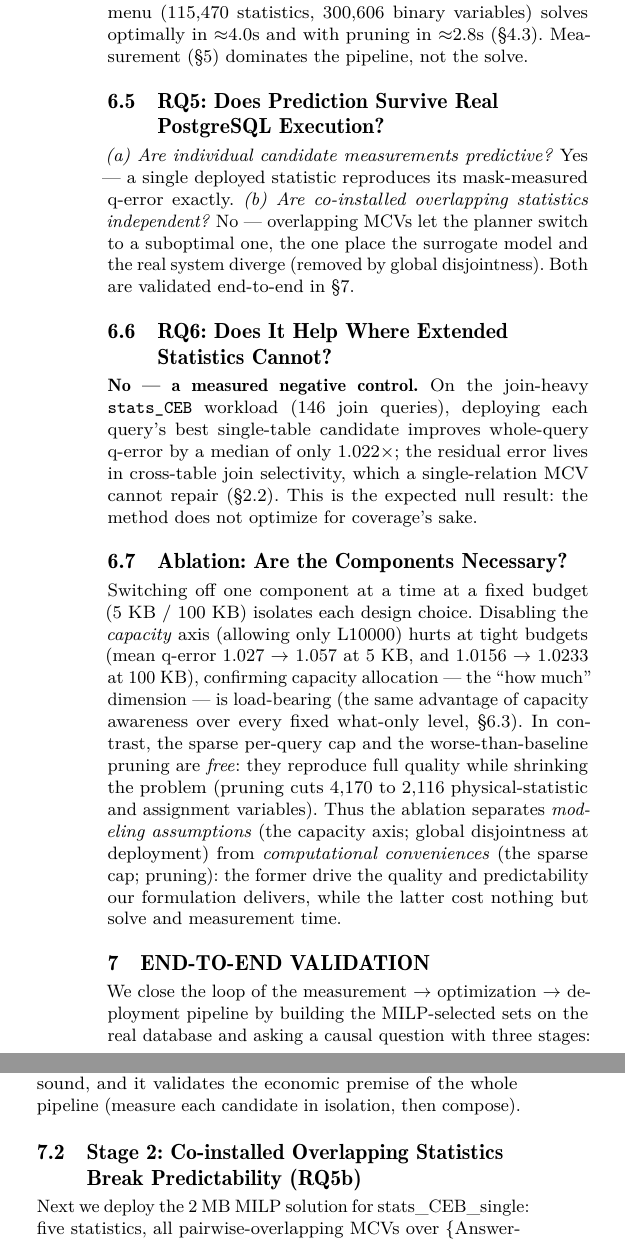
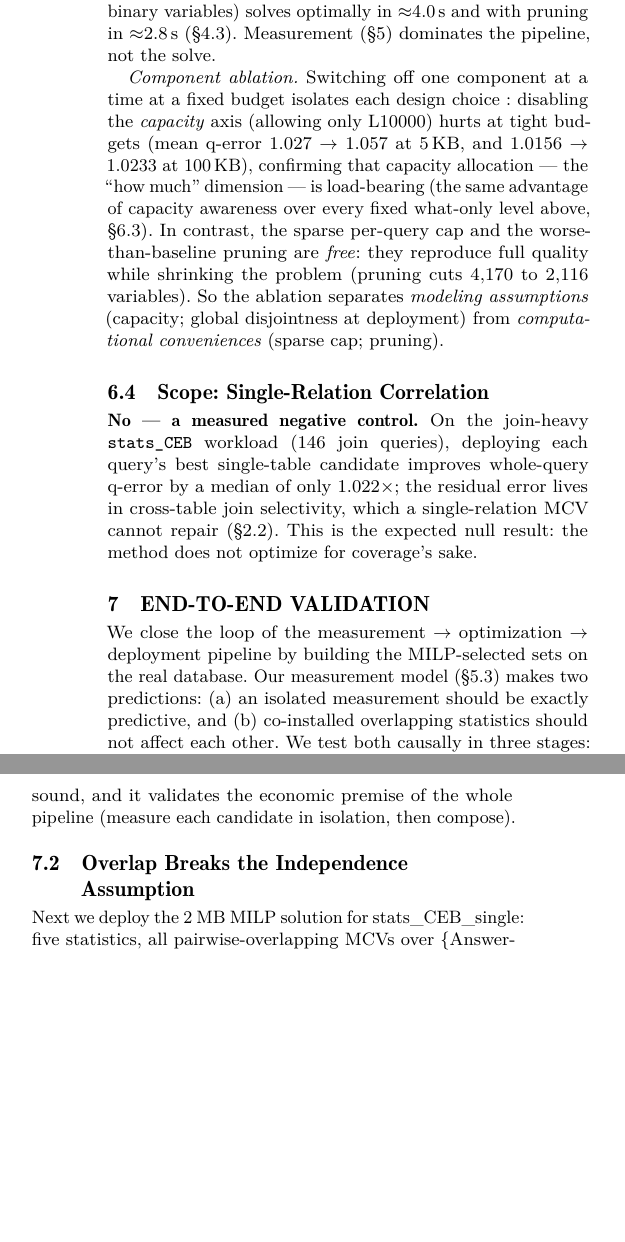
Before and after one commit to 1951123/pg-extstats-selection, a LaTeX paper (paper/main.tex): two parts of the columns of page 10 of 13, joined at a grey line, cut so that both start at the same text, the shorter picture padded with empty space. Compiled offline with pdfLaTeX.

Commit message:
Claim-driven realignment: §6 from RQ-list to 3 findings + scope; §5 merge determinism+runtime; §7 de-RQ stage titles (13 pages, all labels preserved)

```diff
--- a/paper/main.tex
+++ b/paper/main.tex
@@ -1032,27 +1033,26 @@ coverage --- the same capacity-reallocation behaviour that separates the MILP
 from greedy above. The ``how much'' axis is not a modelling luxury but the
 component that buys the last, hardest repairs.
 
-\subsection{RQ4: Does the Approach Scale?}
-\label{sec:rq4}
+\emph{Optimization overhead.} The optimization is not the bottleneck: on the
+full 468-query CENSUS workload the worst-case MILP over the six-level menu
+(115{,}470 statistics, 300{,}606 binary variables) solves optimally in
+$\approx$4.0\,s and with pruning in $\approx$2.8\,s
+(\S\ref{sec:scale}). Measurement (\S\ref{sec:measure}) dominates the
+pipeline, not the solve. \label{sec:rq4}
 
-\emph{The optimization is not the bottleneck.} On the full 468-query CENSUS
-workload the worst-case MILP over the six-level menu (115{,}470 statistics,
-300{,}606 binary variables) solves optimally in $\approx$4.0s and with pruning
-in $\approx$2.8s
-(\S\ref{sec:scale}). Measurement (\S\ref{sec:measure}) dominates the pipeline,
-not the solve.
+\emph{Component ablation.} Switching off one component at a time at a fixed
+budget isolates each design choice \label{sec:ablation}: disabling the
+\emph{capacity} axis (allowing only L10000) hurts at tight budgets (mean q-error
+1.027 $\to$ 1.057 at 5\,KB, and 1.0156 $\to$ 1.0233 at 100\,KB), confirming
+that capacity allocation --- the ``how much'' dimension --- is load-bearing
+(the same advantage of capacity awareness over every fixed what-only level
+above, \S\ref{sec:rq3}). In contrast, the sparse per-query cap and the
+worse-than-baseline pruning are \emph{free}: they reproduce full quality while
+shrinking the problem (pruning cuts 4{,}170 to 2{,}116 variables). So the
+ablation separates \emph{modeling assumptions} (capacity; global disjointness
+at deployment) from \emph{computational conveniences} (sparse cap; pruning).
 
-\subsection{RQ5: Does Prediction Survive Real PostgreSQL Execution?}
-\label{sec:rq5}
-
-\emph{(a) Are individual candidate measurements predictive?} Yes --- a single
-deployed statistic reproduces its mask-measured q-error exactly. \emph{(b) Are
-co-installed overlapping statistics independent?} No --- overlapping MCVs let
-the planner switch to a suboptimal one, the one place the surrogate model and
-the real system diverge (removed by global disjointness). Both are validated
-end-to-end in \S\ref{sec:e2e}.
-
-\subsection{RQ6: Does It Help Where Extended Statistics Cannot?}
+\subsection{Scope: Single-Relation Correlation}
 \label{sec:rq6}
 
 \textbf{No --- a measured negative control.} On the join-heavy \texttt{stats\_CEB}
@@ -1062,26 +1062,12 @@ error lives in cross-table join selectivity, which a single-relation MCV cannot
 repair (\S\ref{sec:mechanisms}). This is the expected null result: the method
 does not optimize for coverage's sake.
 
-\subsection{Ablation: Are the Components Necessary?}
-\label{sec:ablation}
-
-Switching off one component at a time at a fixed budget (5 KB / 100 KB)
-isolates each design choice. Disabling the \emph{capacity} axis (allowing only
-L10000) hurts at tight budgets (mean q-error 1.027 $\to$ 1.057 at 5 KB, and
-1.0156 $\to$ 1.0233 at 100 KB), confirming capacity allocation --- the ``how
-much'' dimension --- is load-bearing (the same advantage of capacity awareness
-over every fixed what-only level, \S\ref{sec:rq3}). In contrast, the sparse
-per-query cap and the worse-than-baseline pruning are \emph{free}: they
-reproduce full quality while shrinking the problem (pruning cuts 4{,}170 to
-2{,}116 physical-statistic and assignment variables). Thus the ablation
-separates \emph{modeling assumptions} (the capacity axis; global disjointness
-at deployment) from \emph{computational conveniences} (the sparse cap;
-pruning): the former drive the quality and predictability our formulation
-delivers, while the latter cost nothing but solve and measurement time.
-
 \section{End-to-End Validation}
 \label{sec:e2e}
 
 We close the loop of the measurement $\to$ optimization $\to$ deployment
-pipeline by building the MILP-selected sets on the real
-database and asking a causal question with three stages: \emph{Is a single
+pipeline by building the MILP-selected sets on the real database. Our
+measurement model (\S\ref{sec:measure-correct}) makes two predictions:
+(a) an isolated measurement should be exactly predictive, and (b) co-installed
+overlapping statistics should not affect each other. We test both causally in
+three stages: \emph{Is a single deployed statistic predictable? Is a
@@ -1102,8 +1088,7 @@ grounding for \S\ref{sec:measure-correct}: per-candidate measurement is sound,
 and it validates the economic premise of the whole pipeline (measure each
 candidate in isolation, then compose).
 
-\subsection{Stage 2: Co-installed Overlapping Statistics Break Predictability
-(RQ5b)}
+\subsection{Overlap Breaks the Independence Assumption}
 \label{sec:e2e-coinstalled}
 
 Next we deploy the 2 MB MILP solution for stats\_CEB\_single: five statistics,
@@ -1123,8 +1108,7 @@ statistic --- a second-order interaction among co-installed statistics, exactly
 the independence assumption the per-candidate sparse model relies on, and a
 joint effect the per-candidate measurement cannot see by construction.
 
-\subsubsection{Direct planner instrumentation: how the switch is decided.}
-\label{sec:switch}
+\emph{Why overlap breaks predictability: creation order.} \label{sec:switch}
 To verify this optimizer-internal claim directly, we instrument \texttt{EXPLAIN}
 on seven overlap-prone queries: for each we take a pair of overlapping
 statistics (A = the good one, B = a bad sibling sharing columns) and read the
```
Also changed, not shown: paper/main.tex (37 more changed lines).
